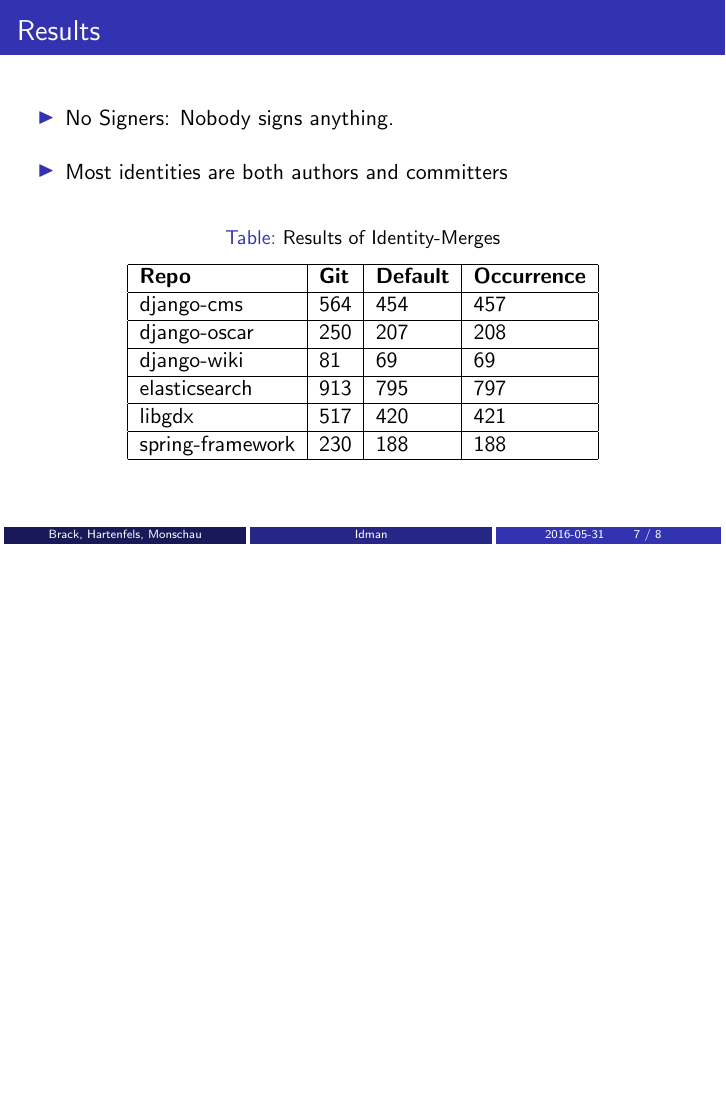
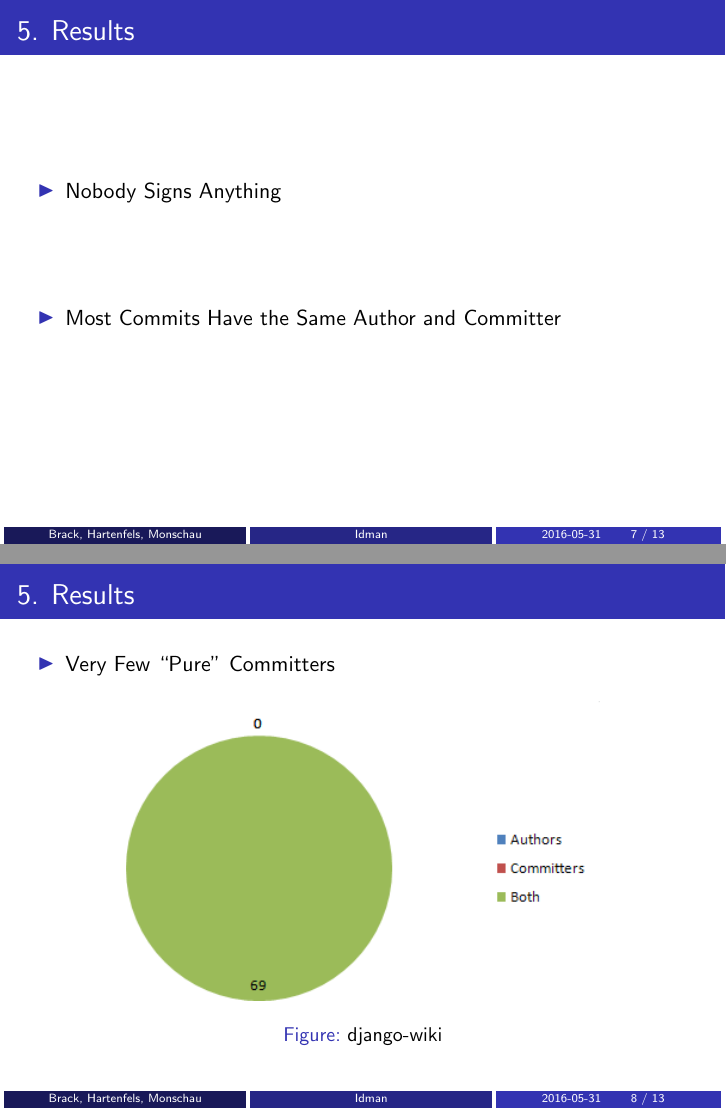
Before and after one commit to westwood846/idman, LaTeX slides (presentation/presentation.tex): page 7 of 8 before the commit and pages 7 and 8 of 13 after it, the two joined at a grey line, the shorter picture padded with empty space. Compiled offline with pdfLaTeX.

Commit message:
Make presentation great again

```diff
--- a/presentation/presentation.tex
+++ b/presentation/presentation.tex
@@ -121,7 +131,26 @@ What methods of identity management can we use?
 \nextframe
 
 \begin{frame}
-	\frametitle{Results}
+  \framecount{Results}
   \begin{itemize}
-    \gitem No Signers: Nobody signs anything.
-    \gitem Most identities are both authors and committers
+    \gitem Nobody Signs Anything
+    \gitem Most Commits Have the Same Author and Committer
+  \end{itemize}
+  \vfill
+\end{frame}
+
+\begin{frame}
+  \framecount{Results}
+  \begin{itemize}
+    \gitem Very Few ``Pure'' Committers
+  \end{itemize}
+  \begin{figure}
+    \includegraphics[height=150pt]{img/django-wiki}
+    \caption{django-wiki}
+  \end{figure}
+  \vfill
+\end{frame}
+\begin{frame}
+  \framecount{Results}
+  \begin{itemize}
+    \gitem Very Few ``Pure'' Committers
@@ -127,0 +165,3 @@ What methods of identity management can we use?
+  \framecount{Results}
+  \begin{itemize}
+    \gitem Very Few ``Pure'' Committers
@@ -128,3 +177,6 @@ What methods of identity management can we use?
+  \framecount{Results}
+  \begin{itemize}
+    \gitem Simple Occurrence Algorithm is Fine
   \end{itemize}
   \begin{table}[]
     \centering
@@ -132,15 +184,28 @@ What methods of identity management can we use?
     \label{tab:results}
     \begin{tabular}{|l|l|l|l|}
       \hline
-      \textbf{Repo}    & \textbf{Git} & \textbf{Default} & \textbf{Occurrence} \\ \hline
-      django-cms       & 564          & 454              & 457                 \\ \hline
-      django-oscar     & 250          & 207              & 208                 \\ \hline
-      django-wiki      & 81           & 69               & 69                  \\ \hline
-      elasticsearch    & 913          & 795              & 797                 \\ \hline
-      libgdx           & 517          & 420              & 421                 \\ \hline
-      spring-framework & 230          & 188              & 188                 \\ \hline
+      \textbf{Repo}    & \textbf{Git} & \textbf{Occurrence} & \textbf{Default} \\ \hline
+      django-cms       & 564          & 457                 & 454              \\ \hline
+      django-oscar     & 250          & 208                 & 207              \\ \hline
+      django-wiki      & 81           & 69                  & 69               \\ \hline
+      elasticsearch    & 913          & 797                 & 795              \\ \hline
+      libgdx           & 517          & 421                 & 420              \\ \hline
+      spring-framework & 230          & 188                 & 188              \\ \hline
     \end{tabular}
   \end{table}
+  \vfill
+\end{frame}
+
+
+\nextframe
+\begin{frame}
+    \framecount{Usage}
+    \begin{itemize}
+        \gitem Clone \url{https://github.com/turbopope/idman}
+        \gitem Install \texttt{networkx} Python package
+        \gitem Run \texttt{idman path/to/repo}
+        \gitem Get Commits With Identities
+    \end{itemize}
     \vfill
 \end{frame}
 
```
Also changed, not shown: presentation/presentation.tex (61 more changed lines). Lines whose indentation alone changed are shown as unchanged.
